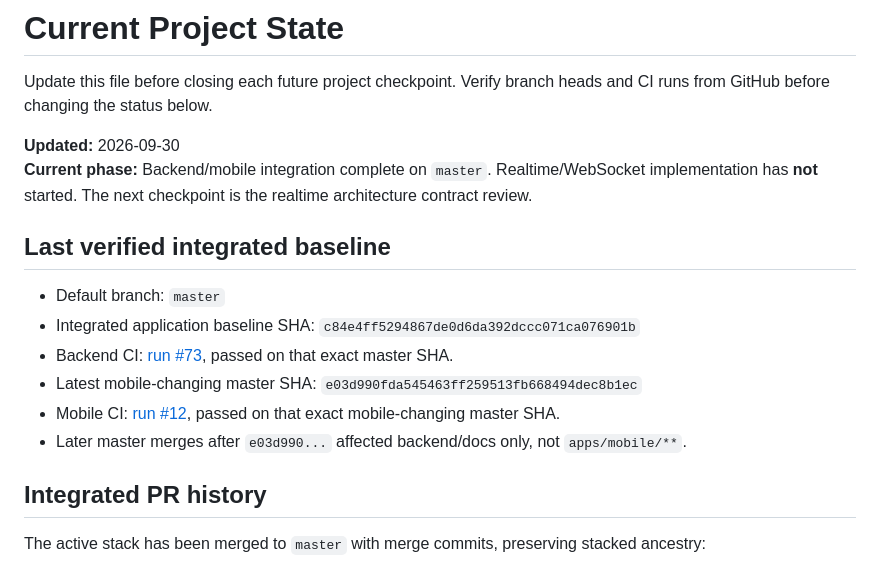
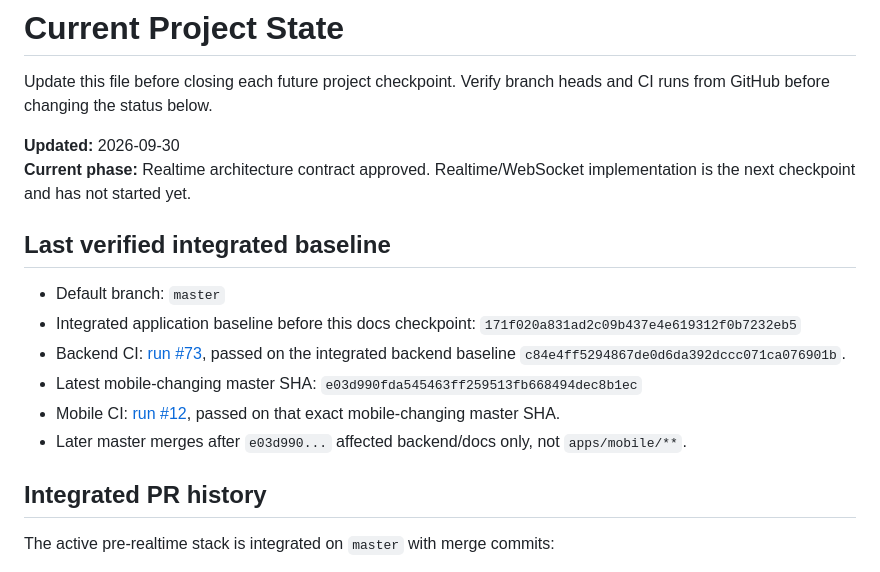
Before and after one commit to Husseinabozina/chat_app, a Markdown page: docs/project/CURRENT_STATE.md, the part around one of its changes. GitHub-like rendering.

```diff
--- a/docs/project/CURRENT_STATE.md
+++ b/docs/project/CURRENT_STATE.md
@@ -3,18 +3,18 @@
 Update this file before closing each future project checkpoint. Verify branch heads and CI runs from GitHub before changing the status below.
 
 **Updated:** 2026-09-30
-**Current phase:** Backend/mobile integration complete on `master`. Realtime/WebSocket implementation has **not** started. The next checkpoint is the realtime architecture contract review.
+**Current phase:** Realtime architecture contract approved. Realtime/WebSocket implementation is the next checkpoint and has not started yet.
 
 ## Last verified integrated baseline
 
 - Default branch: `master`
-- Integrated application baseline SHA: `c84e4ff5294867de0d6da392dccc071ca076901b`
-- Backend CI: [run #73](https://github.com/Husseinabozina/chat_app/actions/runs/36724138035), passed on that exact master SHA.
+- Integrated application baseline before this docs checkpoint: `171f020a831ad2c09b437e4e619312f0b7232eb5`
+- Backend CI: [run #73](https://github.com/Husseinabozina/chat_app/actions/runs/36724138035), passed on the integrated backend baseline `c84e4ff5294867de0d6da392dccc071ca076901b`.
 - Latest mobile-changing master SHA: `e03d990fda545463ff259513fb668494dec8b1ec`
 - Mobile CI: [run #12](https://github.com/Husseinabozina/chat_app/actions/runs/36723604090), passed on that exact mobile-changing master SHA.
 - Later master merges after `e03d990...` affected backend/docs only, not `apps/mobile/**`.
 
 ## Integrated PR history
 
-The active stack has been merged to `master` with merge commits, preserving stacked ancestry:
+The active pre-realtime stack is integrated on `master` with merge commits:
 
```
Also changed, not shown: other parts of docs/project/CURRENT_STATE.md (+90 -82 lines).
